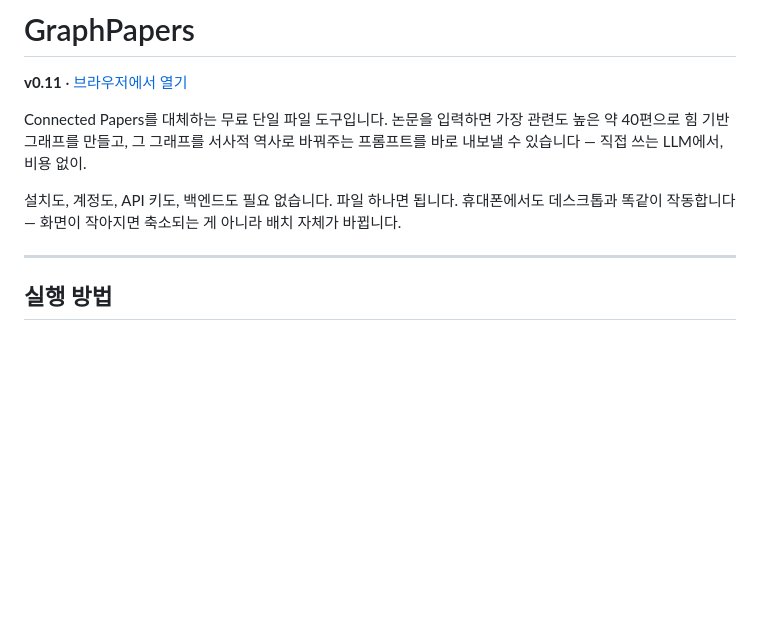
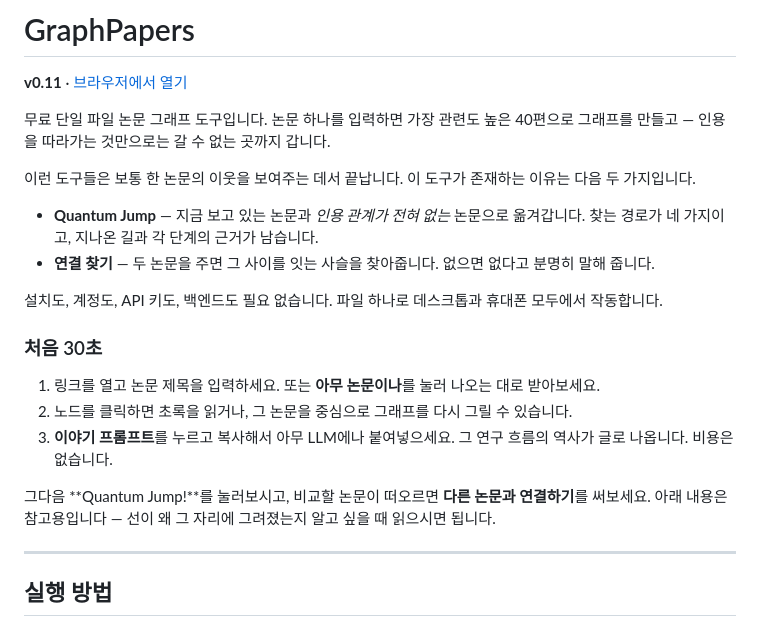
Before and after one commit to OddThumb/GraphPapers, a Markdown page: README.ko.md, the part around the change. Drawn GitHub-style; blank space fills up the shorter version.

```diff
--- a/README.ko.md
+++ b/README.ko.md
@@ -11,9 +11,22 @@
 
 **v0.11** · [브라우저에서 열기](https://oddthumb.github.io/GraphPapers/)
 
-Connected Papers를 대체하는 무료 단일 파일 도구입니다. 논문을 입력하면 가장 관련도 높은 약 40편으로 힘 기반 그래프를 만들고, 그 그래프를 서사적 역사로 바꿔주는 프롬프트를 바로 내보낼 수 있습니다 — 직접 쓰는 LLM에서, 비용 없이.
+무료 단일 파일 논문 그래프 도구입니다. 논문 하나를 입력하면 가장 관련도 높은 40편으로 그래프를 만들고 — 인용을 따라가는 것만으로는 갈 수 없는 곳까지 갑니다.
 
-설치도, 계정도, API 키도, 백엔드도 필요 없습니다. 파일 하나면 됩니다. 휴대폰에서도 데스크톱과 똑같이 작동합니다 — 화면이 작아지면 축소되는 게 아니라 배치 자체가 바뀝니다.
+이런 도구들은 보통 한 논문의 이웃을 보여주는 데서 끝납니다. 이 도구가 존재하는 이유는 다음 두 가지입니다.
+
+- **Quantum Jump** — 지금 보고 있는 논문과 *인용 관계가 전혀 없는* 논문으로 옮겨갑니다. 찾는 경로가 네 가지이고, 지나온 길과 각 단계의 근거가 남습니다.
+- **연결 찾기** — 두 논문을 주면 그 사이를 잇는 사슬을 찾아줍니다. 없으면 없다고 분명히 말해 줍니다.
+
+설치도, 계정도, API 키도, 백엔드도 필요 없습니다. 파일 하나로 데스크톱과 휴대폰 모두에서 작동합니다.
+
+### 처음 30초
+
+1. 링크를 열고 논문 제목을 입력하세요. 또는 **아무 논문이나**를 눌러 나오는 대로 받아보세요.
+2. 노드를 클릭하면 초록을 읽거나, 그 논문을 중심으로 그래프를 다시 그릴 수 있습니다.
+3. **이야기 프롬프트**를 누르고 복사해서 아무 LLM에나 붙여넣으세요. 그 연구 흐름의 역사가 글로 나옵니다. 비용은 없습니다.
+
+그다음 **Quantum Jump!**를 눌러보시고, 비교할 논문이 떠오르면 **다른 논문과 연결하기**를 써보세요. 아래 내용은 참고용입니다 — 선이 왜 그 자리에 그려졌는지 알고 싶을 때 읽으시면 됩니다.
 
 ---
 
```
Also changed, not shown: README.md (+15 -2 lines).
